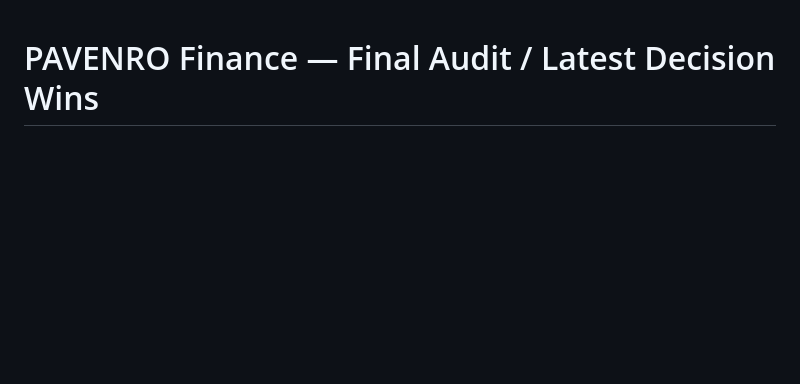
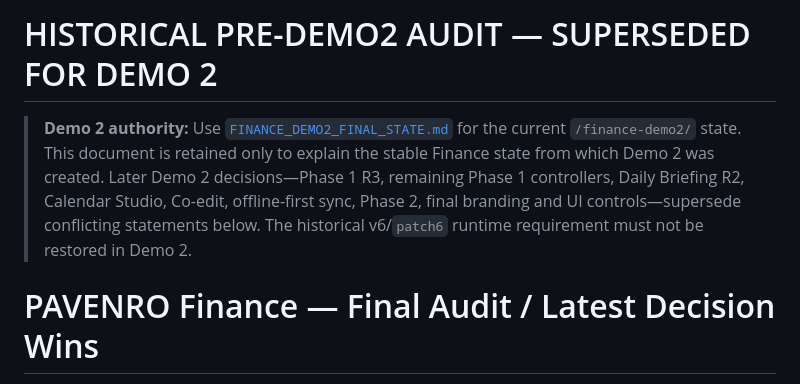
Before and after one commit to pawansiddh/pawansiddh.github.io, a Markdown page: finance-demo2/FINANCE_FINAL_AUDIT.md, the part around the change. GitHub-like rendering; blank space fills up the shorter version.

Commit message:
Mark inherited Finance final audit historical for Demo2

```diff
--- a/finance-demo2/FINANCE_FINAL_AUDIT.md
+++ b/finance-demo2/FINANCE_FINAL_AUDIT.md
@@ -1,3 +1,7 @@
+# HISTORICAL PRE-DEMO2 AUDIT — SUPERSEDED FOR DEMO 2
+
+> **Demo 2 authority:** Use [`FINANCE_DEMO2_FINAL_STATE.md`](./FINANCE_DEMO2_FINAL_STATE.md) for the current `/finance-demo2/` state. This document is retained only to explain the stable Finance state from which Demo 2 was created. Later Demo 2 decisions—Phase 1 R3, remaining Phase 1 controllers, Daily Briefing R2, Calendar Studio, Co-edit, offline-first sync, Phase 2, final branding and UI controls—supersede conflicting statements below. The historical v6/`patch6` runtime requirement must not be restored in Demo 2.
+
 # PAVENRO Finance — Final Audit / Latest Decision Wins
 
 This document records the final intended state after reviewing the original Finance reference screenshots, the Finance master build prompt, and every later user correction. When two requirements conflict, the later decision in this file wins.
```
